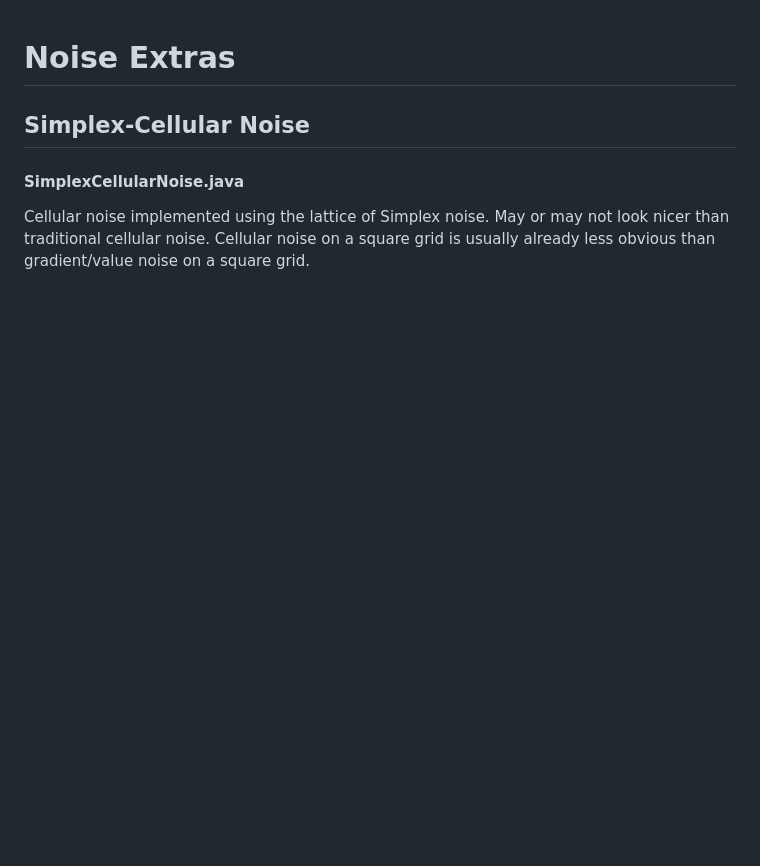
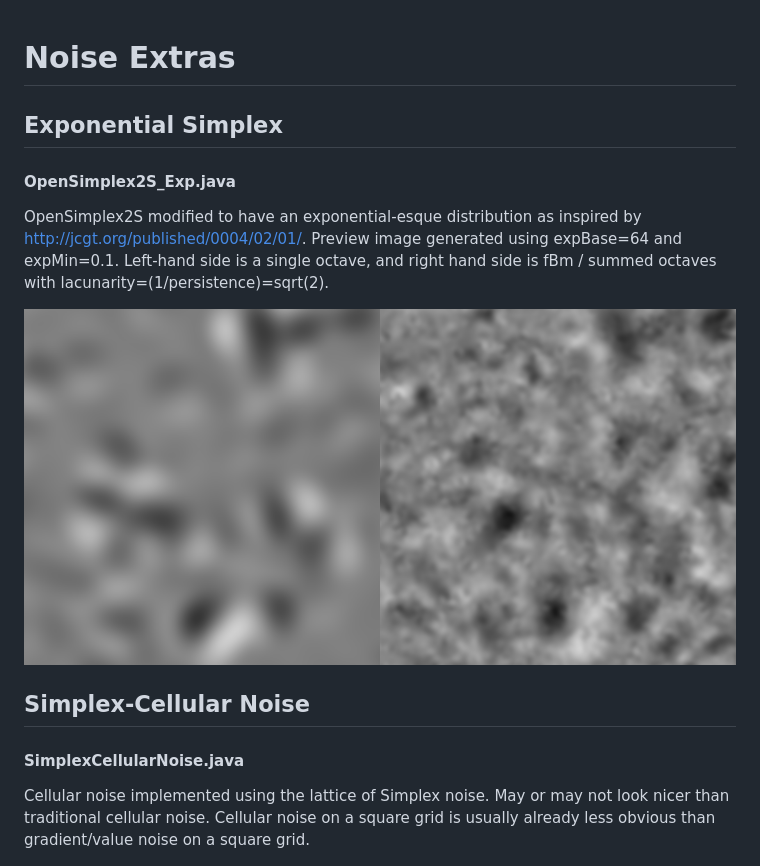
Before and after one commit to KdotJPG/Noise-Extras, a Markdown page: README.md, the part around the change. Rendered like a GitHub page; pictures changed too: images/OpenSimplex2S_Exp.png (added); blank space fills up the shorter version.

Commit message:
OpenSimplex2S_Exp.java

```diff
--- a/README.md
+++ b/README.md
@@ -1,4 +1,10 @@
 # Noise Extras
+
+## Exponential Simplex
+#### OpenSimplex2S_Exp.java
+OpenSimplex2S modified to have an exponential-esque distribution as inspired by http://jcgt.org/published/0004/02/01/. Preview image generated using expBase=64 and expMin=0.1. Left-hand side is a single octave, and right hand side is fBm / summed octaves with lacunarity=(1/persistence)=sqrt(2).
+
+![Simplex-Cellular Noise](images/OpenSimplex2S_Exp.png?raw=true)
 
 ## Simplex-Cellular Noise
 #### SimplexCellularNoise.java
```
Also changed, not shown: 1 other file.
